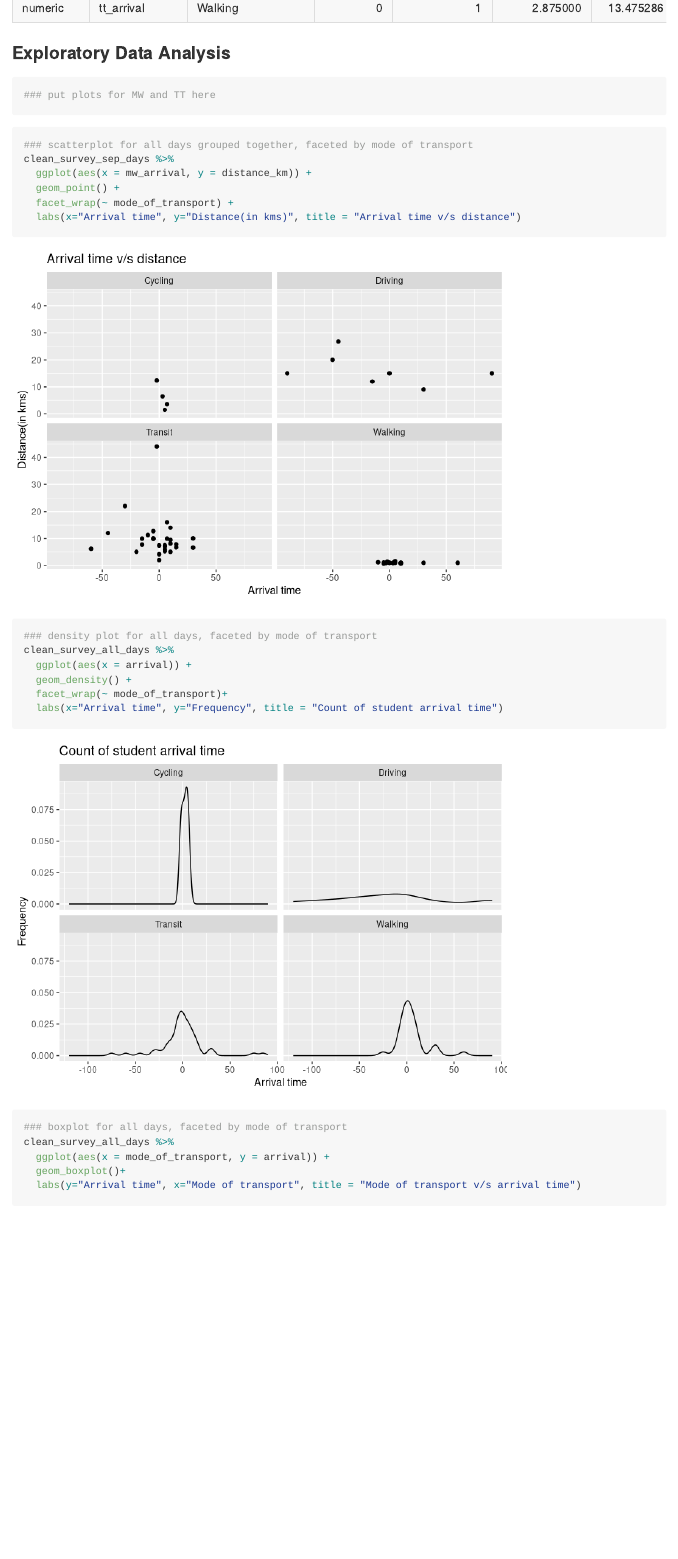
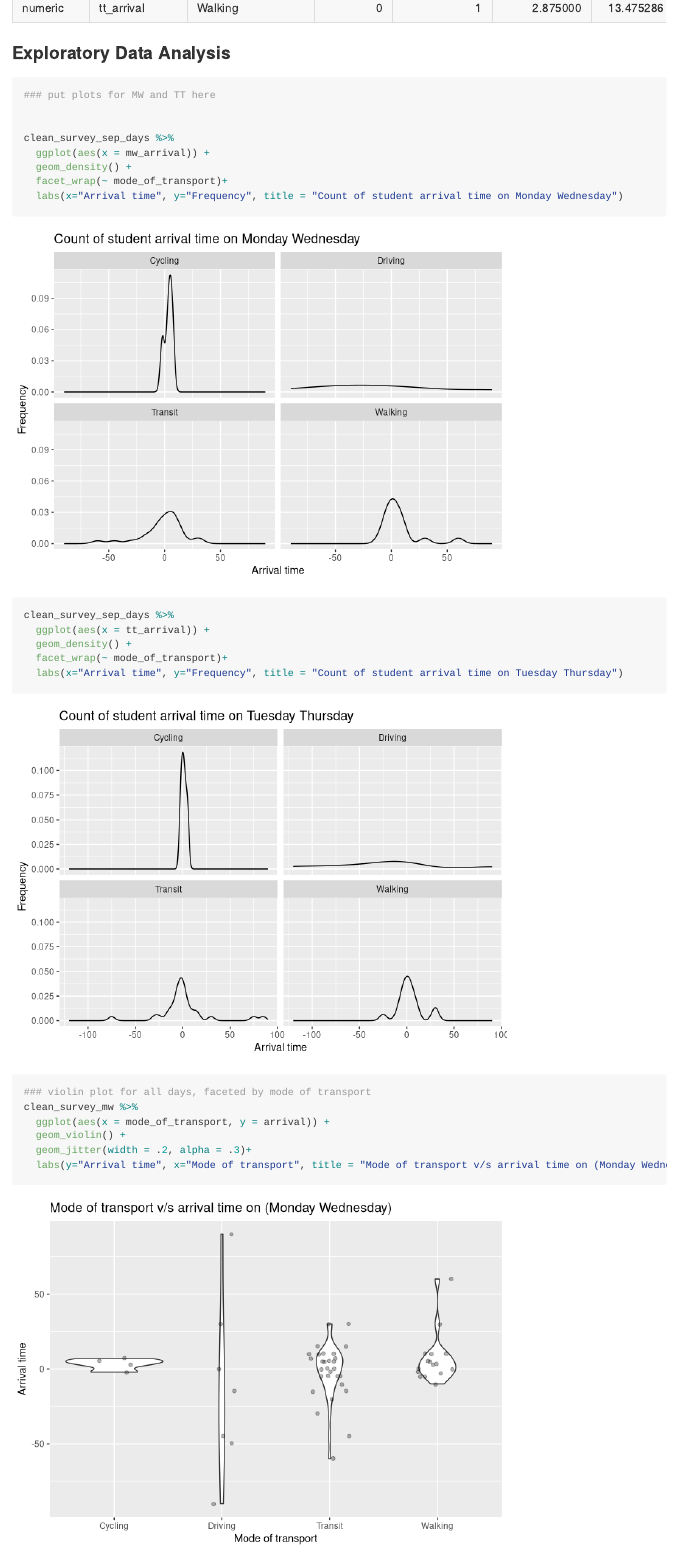
Before and after one commit to UBC-MDS/survey_arrival_time, an R Markdown document (milestone2.Rmd): the page in a window 1100 px wide, from 3350 px down. Rendered offline with R 4.5, knitr and Pandoc, with nearby package versions; code that draws random numbers runs with fixed seeds of ours; long lines of code are wrapped; common packages that the code uses without loading them are loaded.

Commit message:
added 2 plots

````diff
--- a/milestone2.Rmd
+++ b/milestone2.Rmd
@@ -109,7 +109,31 @@ clean_survey_sep_days %>%
 
 ### Exploratory Data Analysis
 
+
 ```{r}
 ### put plots for MW and TT here
 
+
+clean_survey_sep_days %>%
+  ggplot(aes(x = mw_arrival)) +
+  geom_density() +
+  facet_wrap(~ mode_of_transport)+
+  labs(x="Arrival time", y="Frequency", title = "Count of student arrival time on Monday Wednesday")
+
+
+clean_survey_sep_days %>%
+  ggplot(aes(x = tt_arrival)) +
+  geom_density() +
+  facet_wrap(~ mode_of_transport)+
+  labs(x="Arrival time", y="Frequency", title = "Count of student arrival time on Tuesday Thursday")
 ```
+
+
+
+```{r}
+### violin plot for all days, faceted by mode of transport
+clean_survey_mw %>%
+  ggplot(aes(x = mode_of_transport, y = arrival)) +
+  geom_violin() +
+  geom_jitter(width = .2, alpha = .3)+
+  labs(y="Arrival time", x="Mode of transport", title = "Mode of transport v/s arrival time on (Monday Wednesday)")
````
Also changed, not shown: milestone2.Rmd (12 more changed lines).
